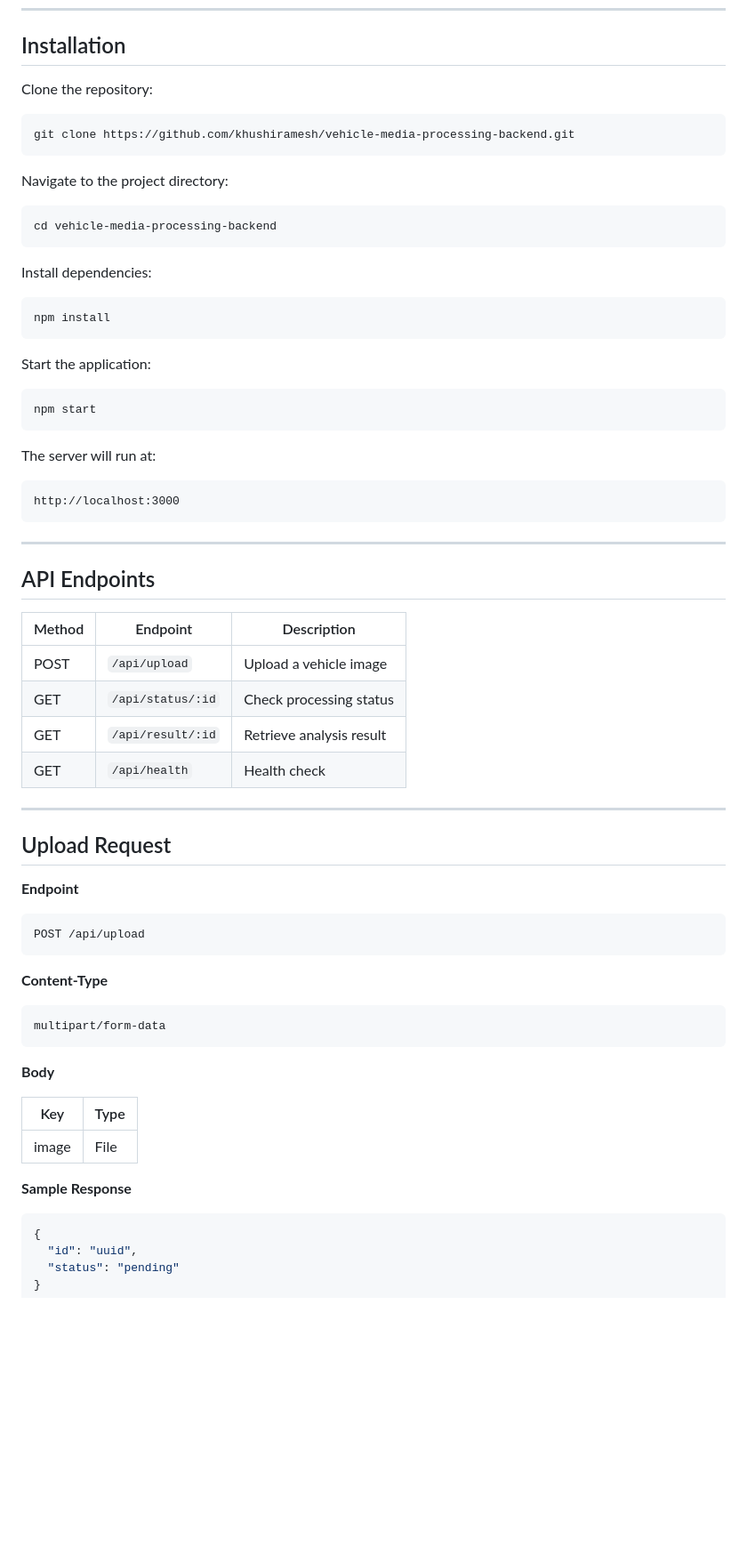
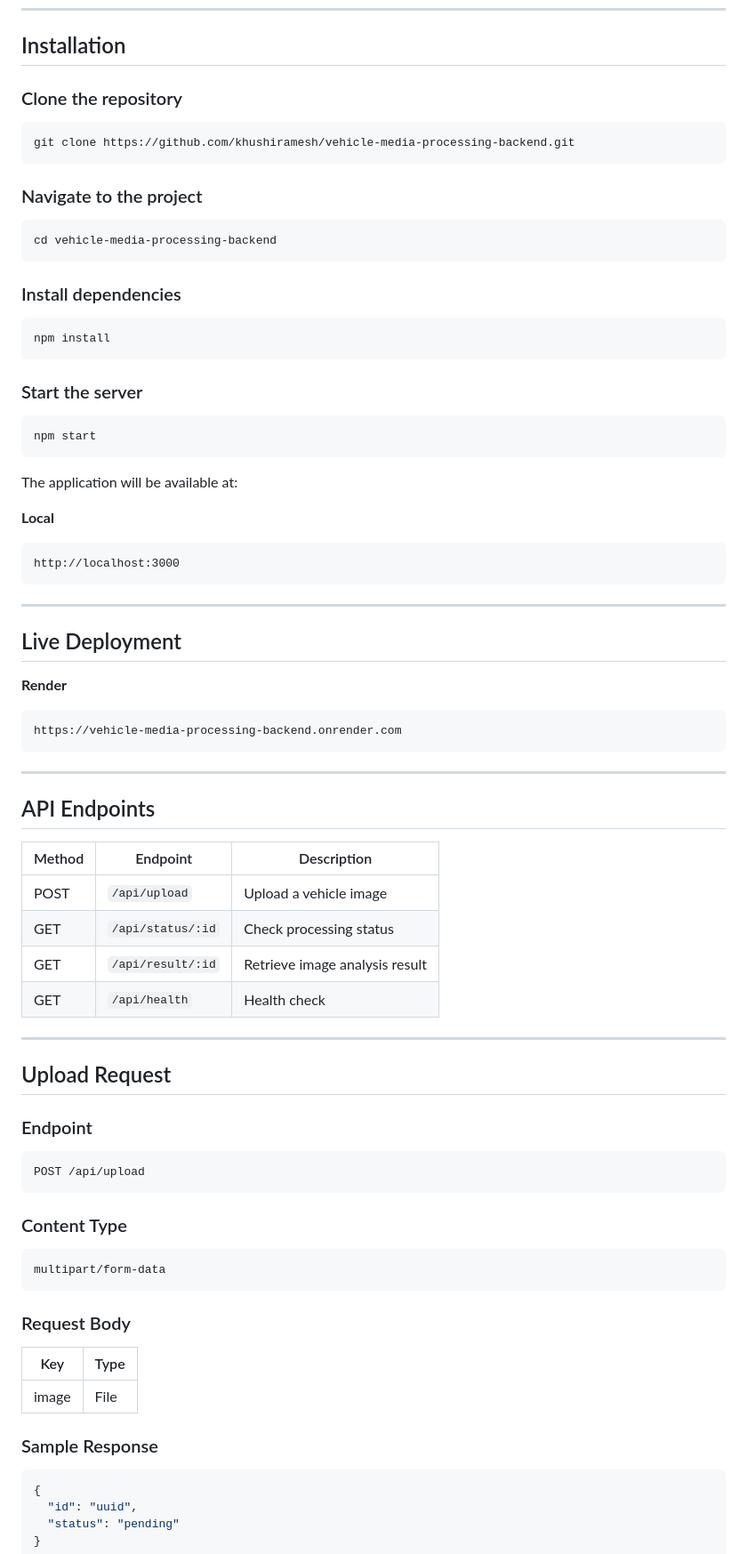
Before and after one commit to khushiramesh/vehicle-media-processing-backend, a Markdown page: README.md, the part around one of its changes. Shown at 89% size. GitHub-like rendering; blank space fills up the shorter version.

````diff
--- a/README.md
+++ b/README.md
@@ -64,34 +74,46 @@ vehicle-media-processing-backend/
 
 ## Installation
 
-Clone the repository:
+### Clone the repository
 
 ```bash
 git clone https://github.com/khushiramesh/vehicle-media-processing-backend.git
 ```
 
-Navigate to the project directory:
+### Navigate to the project
 
 ```bash
 cd vehicle-media-processing-backend
 ```
 
-Install dependencies:
+### Install dependencies
 
 ```bash
 npm install
 ```
 
-Start the application:
+### Start the server
 
 ```bash
 npm start
 ```
 
-The server will run at:
+The application will be available at:
+
+**Local**
 
 ```
 http://localhost:3000
+```
+
+---
+
+## Live Deployment
+
+**Render**
+
+```
+https://vehicle-media-processing-backend.onrender.com
 ```
 
 ---
@@ -102,32 +124,32 @@ http://localhost:3000
 |---------|----------|-------------|
 | POST | `/api/upload` | Upload a vehicle image |
 | GET | `/api/status/:id` | Check processing status |
-| GET | `/api/result/:id` | Retrieve analysis result |
+| GET | `/api/result/:id` | Retrieve image analysis result |
 | GET | `/api/health` | Health check |
 
 ---
 
 ## Upload Request
 
-**Endpoint**
+### Endpoint
 
 ```
 POST /api/upload
 ```
 
-**Content-Type**
+### Content Type
 
 ```
 multipart/form-data
 ```
 
-**Body**
+### Request Body
 
 | Key | Type |
 |-----|------|
 | image | File |
 
-**Sample Response**
+### Sample Response
 
 ```json
 {
````
Also changed, not shown: other parts of README.md (+50 -19 lines).
